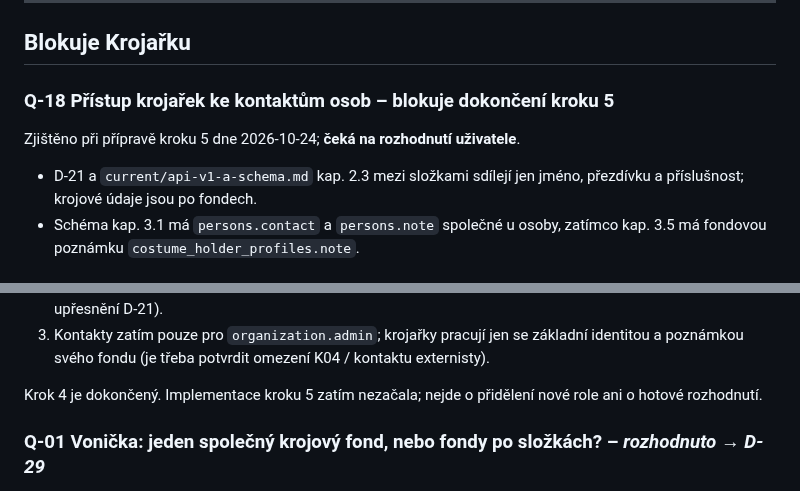
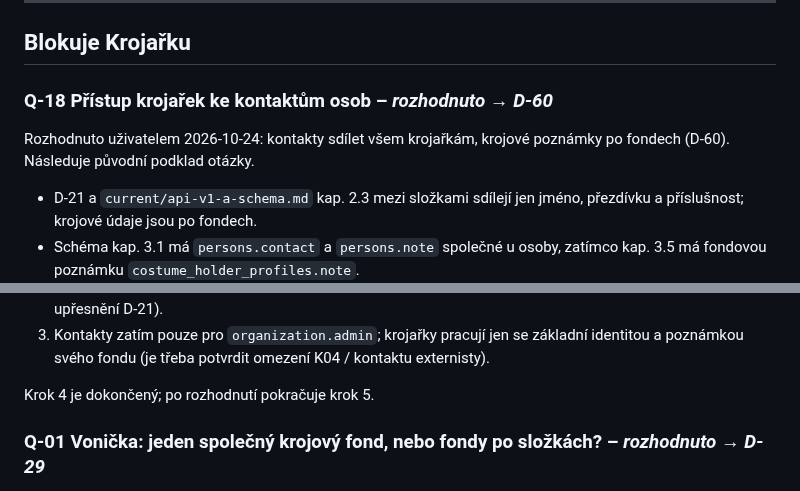
Before and after one commit to folklorista/splk, a Markdown page: docs/open-questions.md, 2 parts joined by grey strips. Rendered like a GitHub page.

```diff
--- a/docs/open-questions.md
+++ b/docs/open-questions.md
@@ -10,9 +10,9 @@ Co ještě musíme rozhodnout (úroveň **B**). Každá otázka uvádí, odkud p
 
 ## Blokuje Krojařku
 
-### Q-18 Přístup krojařek ke kontaktům osob – blokuje dokončení kroku 5
+### Q-18 Přístup krojařek ke kontaktům osob – *rozhodnuto → D-60*
 
-Zjištěno při přípravě kroku 5 dne 2026-10-24; **čeká na rozhodnutí uživatele**.
+Rozhodnuto uživatelem 2026-10-24: kontakty sdílet všem krojařkám, krojové poznámky po fondech (D-60). Následuje původní podklad otázky.
 
 - D-21 a `current/api-v1-a-schema.md` kap. 2.3 mezi složkami sdílejí jen jméno, přezdívku a příslušnost; krojové údaje jsou po fondech.
 - Schéma kap. 3.1 má `persons.contact` a `persons.note` společné u osoby, zatímco kap. 3.5 má fondovou poznámku `costume_holder_profiles.note`.
@@ -25,7 +25,7 @@ Je potřeba vybrat pravidlo:
 2. Kontakty osob společné všem krojařkám; krojové poznámky nadále po fondech (vyžaduje výslovné upřesnění D-21).
 3. Kontakty zatím pouze pro `organization.admin`; krojařky pracují jen se základní identitou a poznámkou svého fondu (je třeba potvrdit omezení K04 / kontaktu externisty).
 
-Krok 4 je dokončený. Implementace kroku 5 zatím nezačala; nejde o přidělení nové role ani o hotové rozhodnutí.
+Krok 4 je dokončený; po rozhodnutí pokračuje krok 5.
 
 ### Q-01 Vonička: jeden společný krojový fond, nebo fondy po složkách? – *rozhodnuto → D-29*
 
```
Also changed, not shown: docs/decisions.md (+8 -0 lines).
